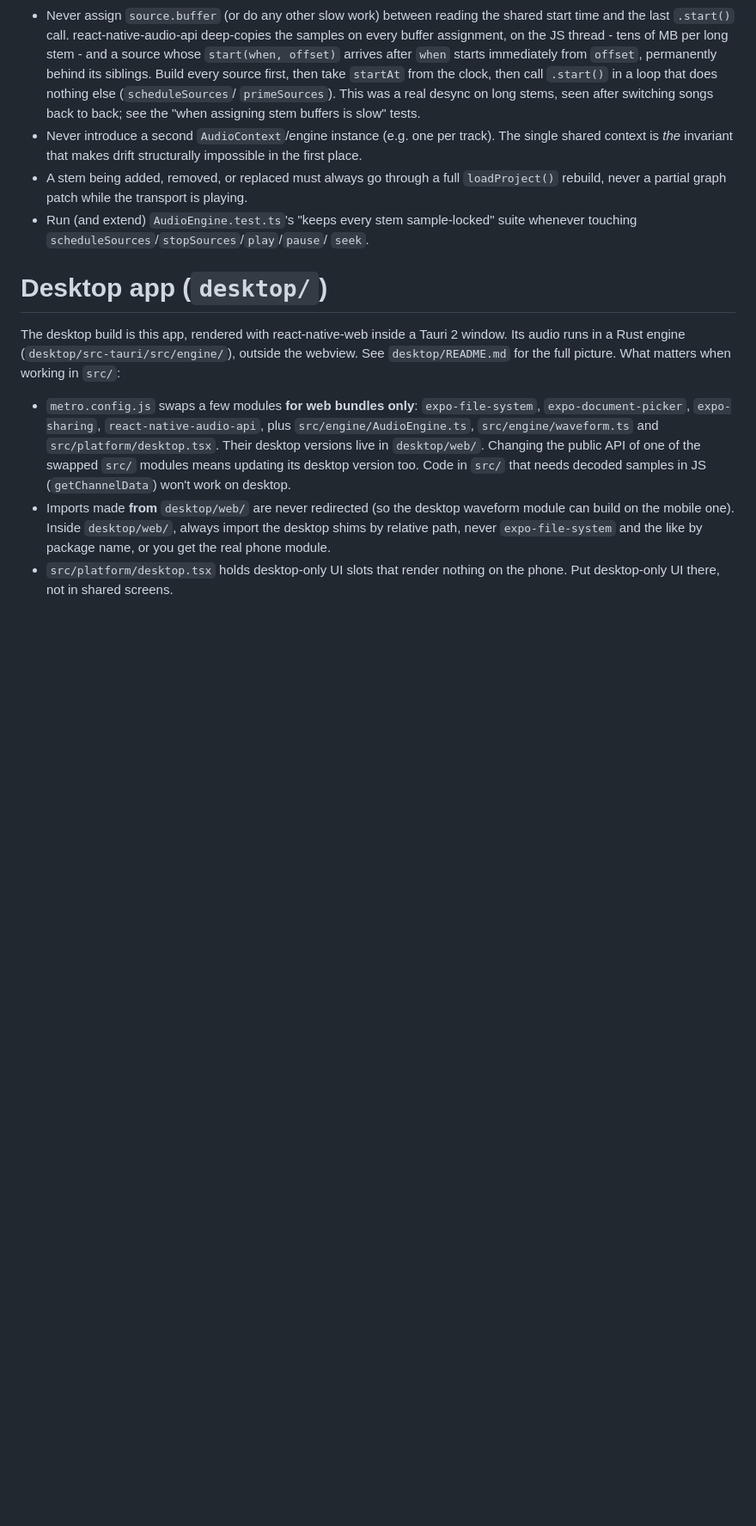
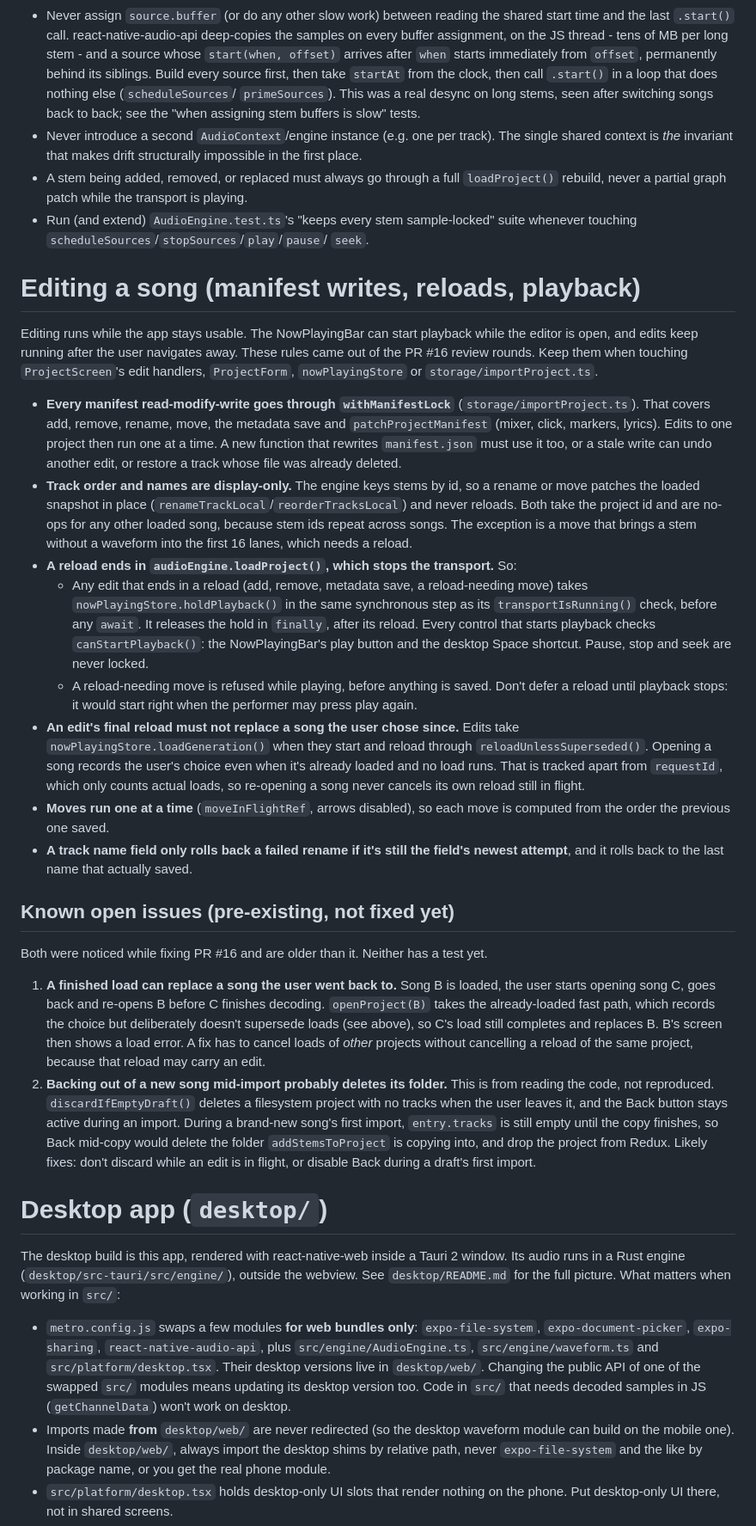
Before and after one commit to campos20/virtual-vs, a Markdown page: AGENTS.md, the part around the change. Shown at 86% size. Drawn GitHub-style; blank space fills up the shorter version.

Commit message:
Document editing race

```diff
--- a/AGENTS.md
+++ b/AGENTS.md
@@ -191,6 +191,72 @@ Guardrails for touching `AudioEngine.ts`:
   suite whenever touching `scheduleSources`/`stopSources`/`play`/`pause`/
   `seek`.
 
+# Editing a song (manifest writes, reloads, playback)
+
+Editing runs while the app stays usable. The NowPlayingBar can start
+playback while the editor is open, and edits keep running after the user
+navigates away. These rules came out of the PR #16 review rounds. Keep them
+when touching `ProjectScreen`'s edit handlers, `ProjectForm`,
+`nowPlayingStore` or `storage/importProject.ts`.
+
+- **Every manifest read-modify-write goes through `withManifestLock`**
+  (`storage/importProject.ts`). That covers add, remove, rename, move, the
+  metadata save and `patchProjectManifest` (mixer, click, markers, lyrics).
+  Edits to one project then run one at a time. A new function that rewrites
+  `manifest.json` must use it too, or a stale write can undo another edit,
+  or restore a track whose file was already deleted.
+- **Track order and names are display-only.** The engine keys stems by id,
+  so a rename or move patches the loaded snapshot in place
+  (`renameTrackLocal`/`reorderTracksLocal`) and never reloads. Both take the
+  project id and are no-ops for any other loaded song, because stem ids
+  repeat across songs. The exception is a move that brings a stem without a
+  waveform into the first 16 lanes, which needs a reload.
+- **A reload ends in `audioEngine.loadProject()`, which stops the
+  transport.** So:
+  - Any edit that ends in a reload (add, remove, metadata save, a
+    reload-needing move) takes `nowPlayingStore.holdPlayback()` in the same
+    synchronous step as its `transportIsRunning()` check, before any
+    `await`. It releases the hold in `finally`, after its reload. Every
+    control that starts playback checks `canStartPlayback()`: the
+    NowPlayingBar's play button and the desktop Space shortcut. Pause, stop
+    and seek are never locked.
+  - A reload-needing move is refused while playing, before anything is
+    saved. Don't defer a reload until playback stops: it would start right
+    when the performer may press play again.
+- **An edit's final reload must not replace a song the user chose since.**
+  Edits take `nowPlayingStore.loadGeneration()` when they start and reload
+  through `reloadUnlessSuperseded()`. Opening a song records the user's
+  choice even when it's already loaded and no load runs. That is tracked
+  apart from `requestId`, which only counts actual loads, so re-opening a
+  song never cancels its own reload still in flight.
+- **Moves run one at a time** (`moveInFlightRef`, arrows disabled), so each
+  move is computed from the order the previous one saved.
+- **A track name field only rolls back a failed rename if it's still the
+  field's newest attempt**, and it rolls back to the last name that actually
+  saved.
+
+## Known open issues (pre-existing, not fixed yet)
+
+Both were noticed while fixing PR #16 and are older than it. Neither has a
+test yet.
+
+1. **A finished load can replace a song the user went back to.** Song B is
+   loaded, the user starts opening song C, goes back and re-opens B before C
+   finishes decoding. `openProject(B)` takes the already-loaded fast path,
+   which records the choice but deliberately doesn't supersede loads (see
+   above), so C's load still completes and replaces B. B's screen then shows
+   a load error. A fix has to cancel loads of _other_ projects without
+   cancelling a reload of the same project, because that reload may carry an
+   edit.
+2. **Backing out of a new song mid-import probably deletes its folder.** This
+   is from reading the code, not reproduced. `discardIfEmptyDraft()` deletes
+   a filesystem project with no tracks when the user leaves it, and the Back
+   button stays active during an import. During a brand-new song's first
+   import, `entry.tracks` is still empty until the copy finishes, so Back
+   mid-copy would delete the folder `addStemsToProject` is copying into,
+   and drop the project from Redux. Likely fixes: don't discard while an
+   edit is in flight, or disable Back during a draft's first import.
+
 # Desktop app (`desktop/`)
 
 The desktop build is this app, rendered with react-native-web inside a Tauri
```
